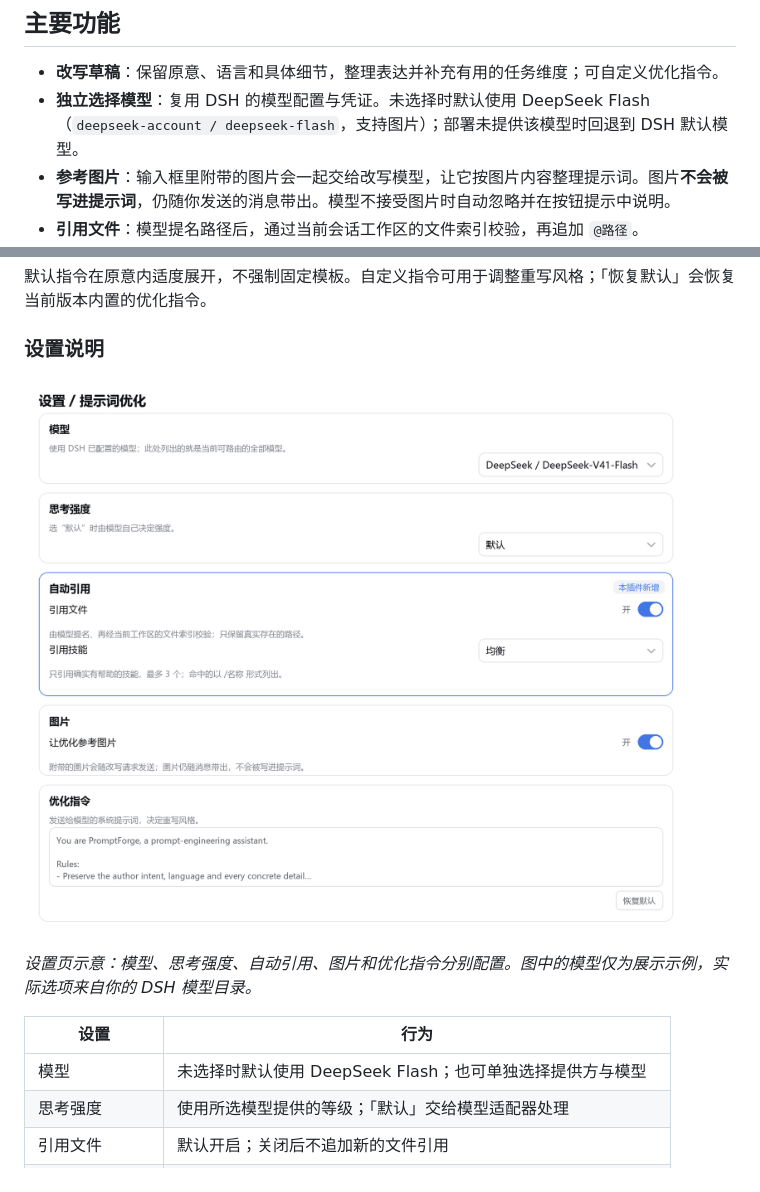
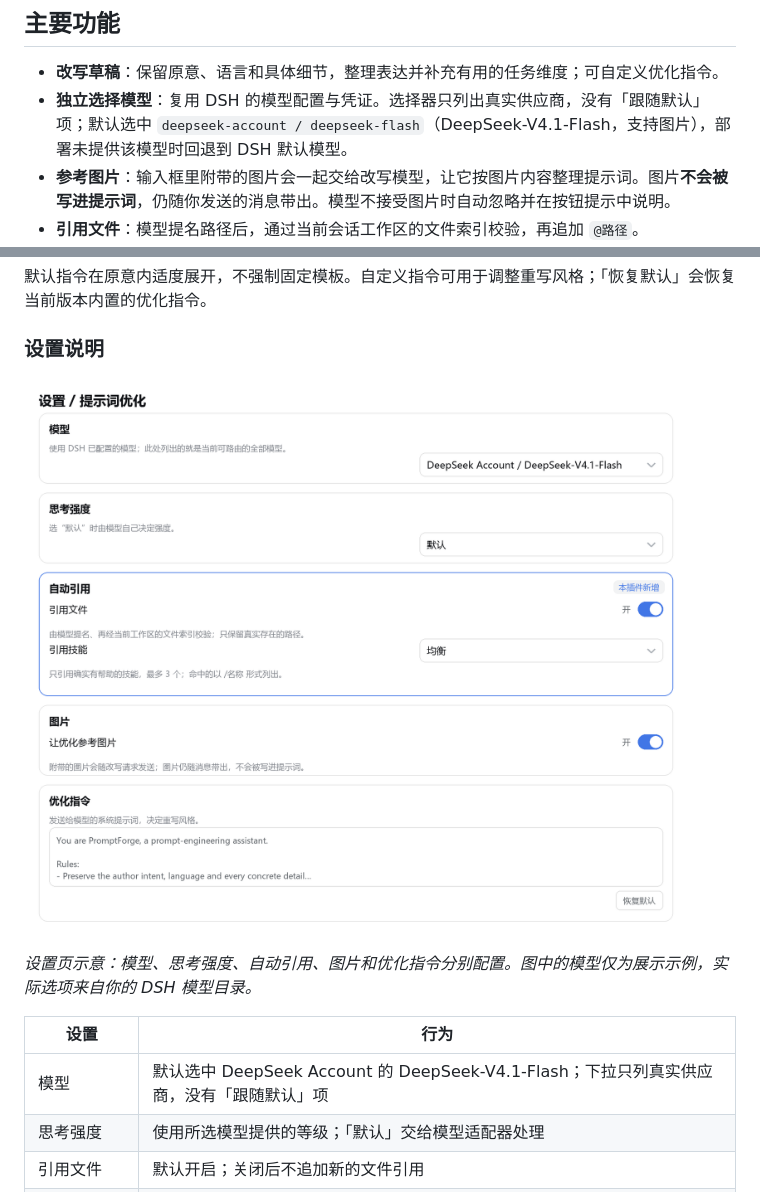
Before and after one commit to Super-Gagaga/PromptForge, a Markdown page: README.md, 2 parts joined by grey strips. Rendered like a GitHub page; pictures changed too: docs/images/settings-light.png.

Commit message:
feat: drop the follow-default model row and default the picker to DeepSeek Account Flash

```diff
--- a/README.md
+++ b/README.md
@@ -17,7 +17,7 @@ DeepSeek Harness（DSH）的提示词优化插件。发送消息之前，用 DSH
 ## 主要功能
 
 - **改写草稿**：保留原意、语言和具体细节，整理表达并补充有用的任务维度；可自定义优化指令。
-- **独立选择模型**：复用 DSH 的模型配置与凭证。未选择时默认使用 DeepSeek Flash（`deepseek-account / deepseek-flash`，支持图片）；部署未提供该模型时回退到 DSH 默认模型。
+- **独立选择模型**：复用 DSH 的模型配置与凭证。选择器只列出真实供应商，没有「跟随默认」项；默认选中 `deepseek-account / deepseek-flash`（DeepSeek-V4.1-Flash，支持图片），部署未提供该模型时回退到 DSH 默认模型。
 - **参考图片**：输入框里附带的图片会一起交给改写模型，让它按图片内容整理提示词。图片**不会被写进提示词**，仍随你发送的消息带出。模型不接受图片时自动忽略并在按钮提示中说明。
 - **引用文件**：模型提名路径后，通过当前会话工作区的文件索引校验，再追加 `@路径`。
 - **引用技能**：通过当前会话可见的技能目录校验，再追加 `/技能名`；提供关闭、严格、均衡和宽松四档。
@@ -75,7 +75,7 @@ dsh plugin --profile my-profile add 'link:C:/Projects/PromptForge'
 
 | 设置 | 行为 |
 | --- | --- |
-| 模型 | 未选择时默认使用 DeepSeek Flash；也可单独选择提供方与模型 |
+| 模型 | 默认选中 DeepSeek Account 的 DeepSeek-V4.1-Flash；下拉只列真实供应商，没有「跟随默认」项 |
 | 思考强度 | 使用所选模型提供的等级；「默认」交给模型适配器处理 |
 | 引用文件 | 默认开启；关闭后不追加新的文件引用 |
 | 引用技能 | 默认均衡；可改为关闭、严格或宽松 |
```
Also changed, not shown: VERIFICATION.md (+1 -0 lines), docs/images/settings-dark.png, 6 other files.
